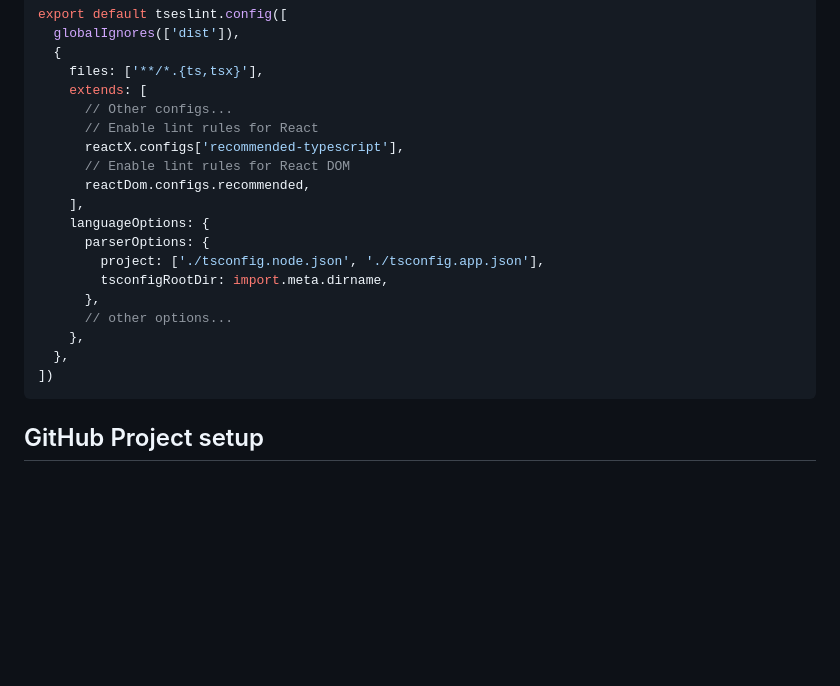
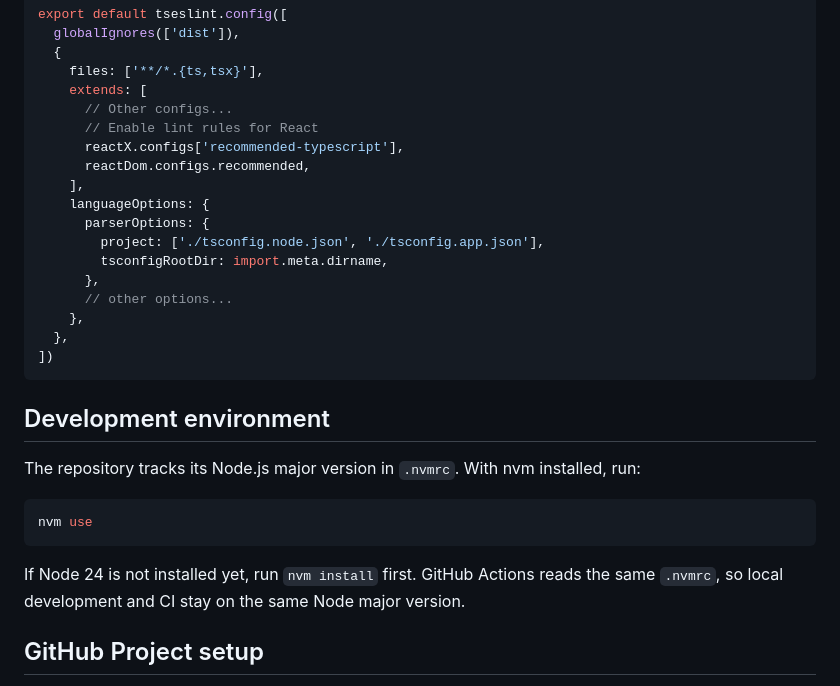
Before and after one commit to vbeffa/jobvana, a Markdown page: README.md, the part around one of its changes. Drawn GitHub-style; blank space fills up the shorter version.

Commit message:
Document the project Node version

````diff
--- a/README.md
+++ b/README.md
@@ -54,7 +54,6 @@ export default tseslint.config([
       // Other configs...
       // Enable lint rules for React
       reactX.configs['recommended-typescript'],
-      // Enable lint rules for React DOM
       reactDom.configs.recommended,
     ],
     languageOptions: {
@@ -67,6 +66,16 @@ export default tseslint.config([
   },
 ])
 ```
+
+## Development environment
+
+The repository tracks its Node.js major version in `.nvmrc`. With nvm installed, run:
+
+```bash
+nvm use
+```
+
+If Node 24 is not installed yet, run `nvm install` first. GitHub Actions reads the same `.nvmrc`, so local development and CI stay on the same Node major version.
 
 ## GitHub Project setup
 
````
Also changed, not shown: other parts of README.md (+1 -1 lines).
